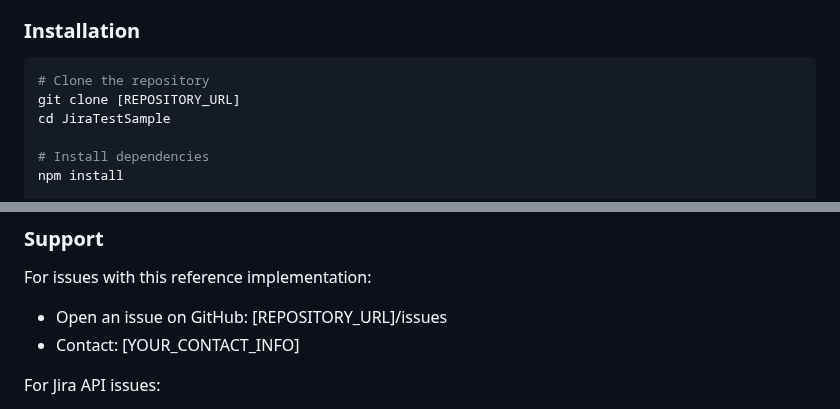
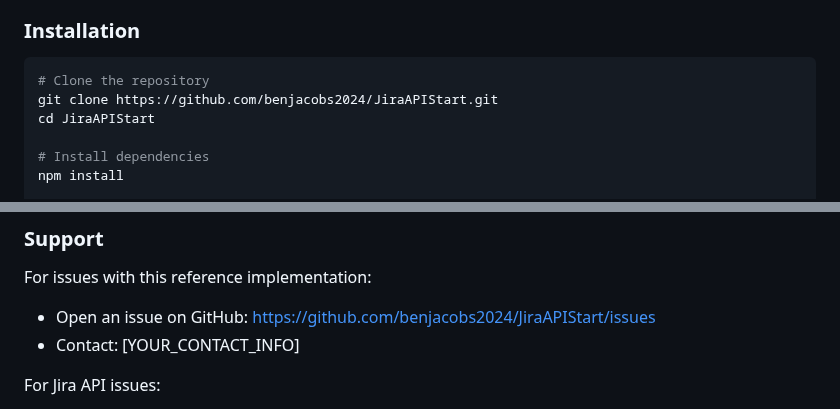
Before and after one commit to benjacobs2024/JiraAPIStart, a Markdown page: DEVELOPER_GUIDE.md, 2 parts joined by grey strips. GitHub-like rendering.

````diff
--- a/DEVELOPER_GUIDE.md
+++ b/DEVELOPER_GUIDE.md
@@ -43,8 +43,8 @@ This codebase serves as both a working example and a testing tool for developers
 
 ```bash
 # Clone the repository
-git clone [REPOSITORY_URL]
-cd JiraTestSample
+git clone https://github.com/benjacobs2024/JiraAPIStart.git
+cd JiraAPIStart
 
 # Install dependencies
 npm install
@@ -1214,7 +1214,7 @@ console.log(`Using token: ${process.env.JIRA_API_TOKEN.substring(0, 4)}...${proc
 ### Support
 
 For issues with this reference implementation:
-- Open an issue on GitHub: [REPOSITORY_URL]/issues
+- Open an issue on GitHub: https://github.com/benjacobs2024/JiraAPIStart/issues
 - Contact: [YOUR_CONTACT_INFO]
 
 For Jira API issues:
````
Also changed, not shown: README.md (+4 -4 lines).
